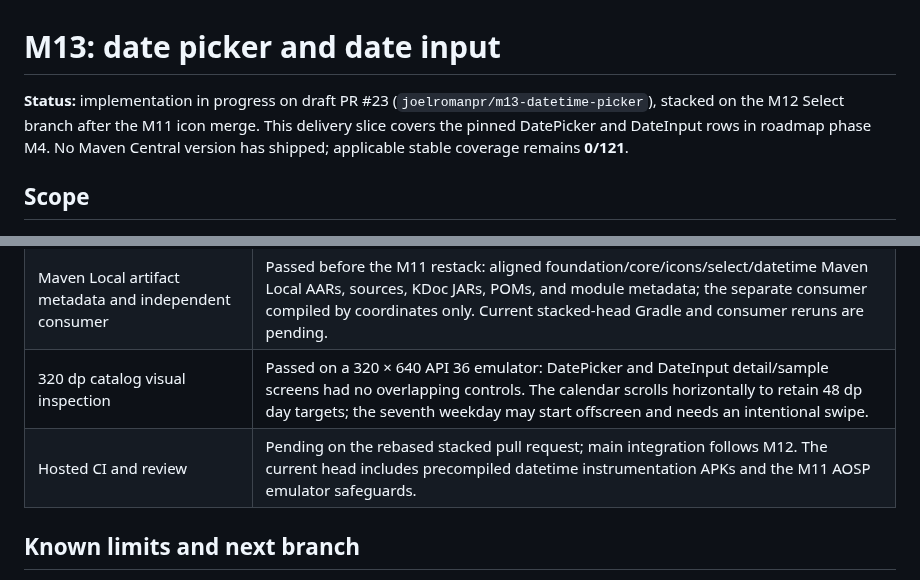
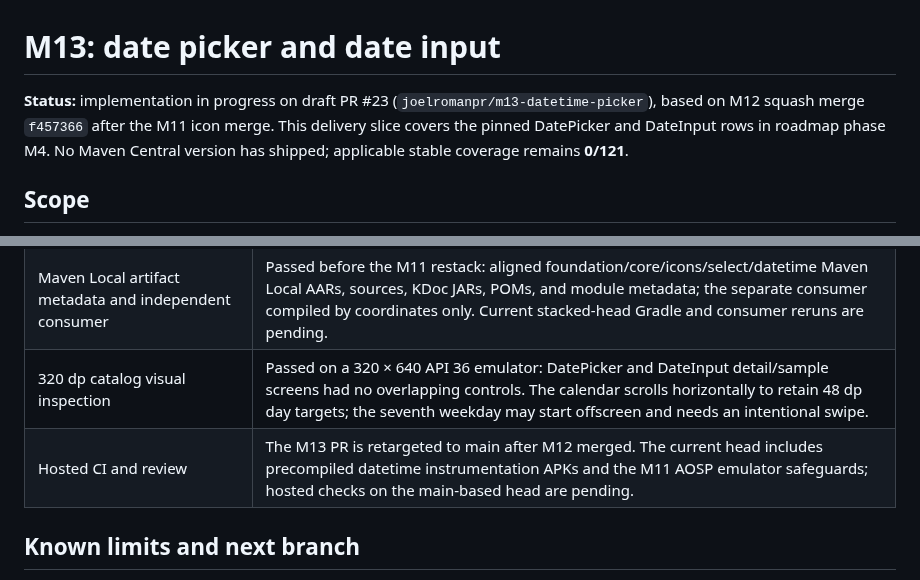
Before and after one commit to joelromanpr/brace-android, a Markdown page: docs/milestones/m13-datetime-picker.md, 2 parts joined by grey strips. Drawn GitHub-style.

Commit message:
docs(datetime): record M12 squash base

```diff
--- a/docs/milestones/m13-datetime-picker.md
+++ b/docs/milestones/m13-datetime-picker.md
@@ -1,6 +1,6 @@
 # M13: date picker and date input
 
-**Status:** implementation in progress on draft PR #23 (`joelromanpr/m13-datetime-picker`), stacked on the M12 Select branch after the M11 icon merge. This delivery slice covers the pinned DatePicker and DateInput rows in roadmap phase M4. No Maven Central version has shipped; applicable stable coverage remains **0/121**.
+**Status:** implementation in progress on draft PR #23 (`joelromanpr/m13-datetime-picker`), based on M12 squash merge `f457366` after the M11 icon merge. This delivery slice covers the pinned DatePicker and DateInput rows in roadmap phase M4. No Maven Central version has shipped; applicable stable coverage remains **0/121**.
 
 ## Scope
 
@@ -16,7 +16,7 @@
 | Generated coverage and documentation site | Passed on the current stacked head: 147 pinned rows, 31 generated guides, and 0/121 released applicable rows. Pages JavaScript syntax and inventory guide links were checked. |
 | Maven Local artifact metadata and independent consumer | Passed before the M11 restack: aligned foundation/core/icons/select/datetime Maven Local AARs, sources, KDoc JARs, POMs, and module metadata; the separate consumer compiled by coordinates only. Current stacked-head Gradle and consumer reruns are pending. |
 | 320 dp catalog visual inspection | Passed on a 320 × 640 API 36 emulator: DatePicker and DateInput detail/sample screens had no overlapping controls. The calendar scrolls horizontally to retain 48 dp day targets; the seventh weekday may start offscreen and needs an intentional swipe. |
-| Hosted CI and review | Pending on the rebased stacked pull request; main integration follows M12. The current head includes precompiled datetime instrumentation APKs and the M11 AOSP emulator safeguards. |
+| Hosted CI and review | The M13 PR is retargeted to main after M12 merged. The current head includes precompiled datetime instrumentation APKs and the M11 AOSP emulator safeguards; hosted checks on the main-based head are pending. |
 
 ## Known limits and next branch
 
```
